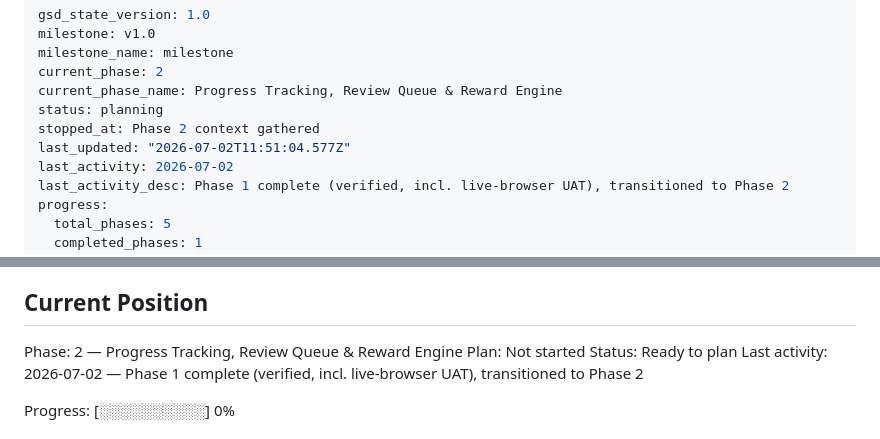
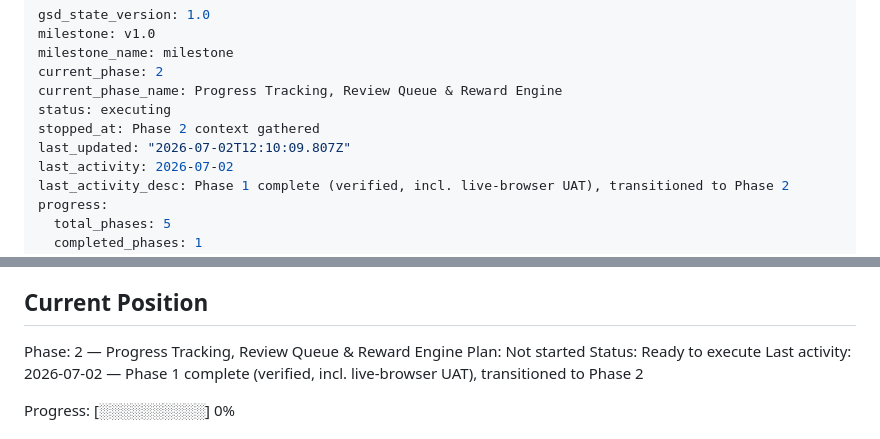
Before and after one commit to Vsevolod-Rusinskiy/english-quest-gsd, a Markdown page: .planning/STATE.md, 2 parts joined by grey strips. Rendered like a GitHub page.

Commit message:
docs(02): create phase plan

```diff
--- a/.planning/STATE.md
+++ b/.planning/STATE.md
@@ -4,9 +4,9 @@ milestone: v1.0
 milestone_name: milestone
 current_phase: 2
 current_phase_name: Progress Tracking, Review Queue & Reward Engine
-status: planning
+status: executing
 stopped_at: Phase 2 context gathered
-last_updated: "2026-07-02T11:51:04.577Z"
+last_updated: "2026-07-02T12:10:09.807Z"
 last_activity: 2026-07-02
 last_activity_desc: Phase 1 complete (verified, incl. live-browser UAT), transitioned to Phase 2
 progress:
@@ -30,7 +30,7 @@ See: .planning/PROJECT.md (updated 2026-07-02)
 
 Phase: 2 — Progress Tracking, Review Queue & Reward Engine
 Plan: Not started
-Status: Ready to plan
+Status: Ready to execute
 Last activity: 2026-07-02 — Phase 1 complete (verified, incl. live-browser UAT), transitioned to Phase 2
 
 Progress: [░░░░░░░░░░] 0%
```
